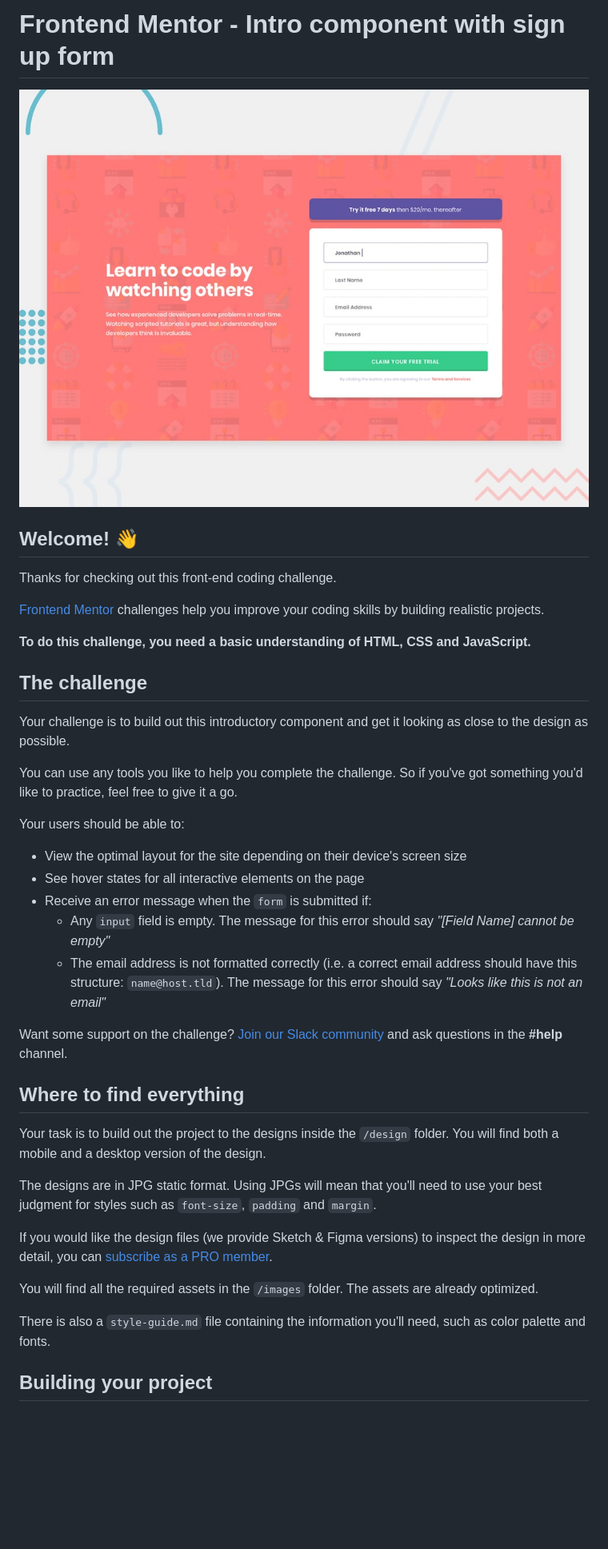
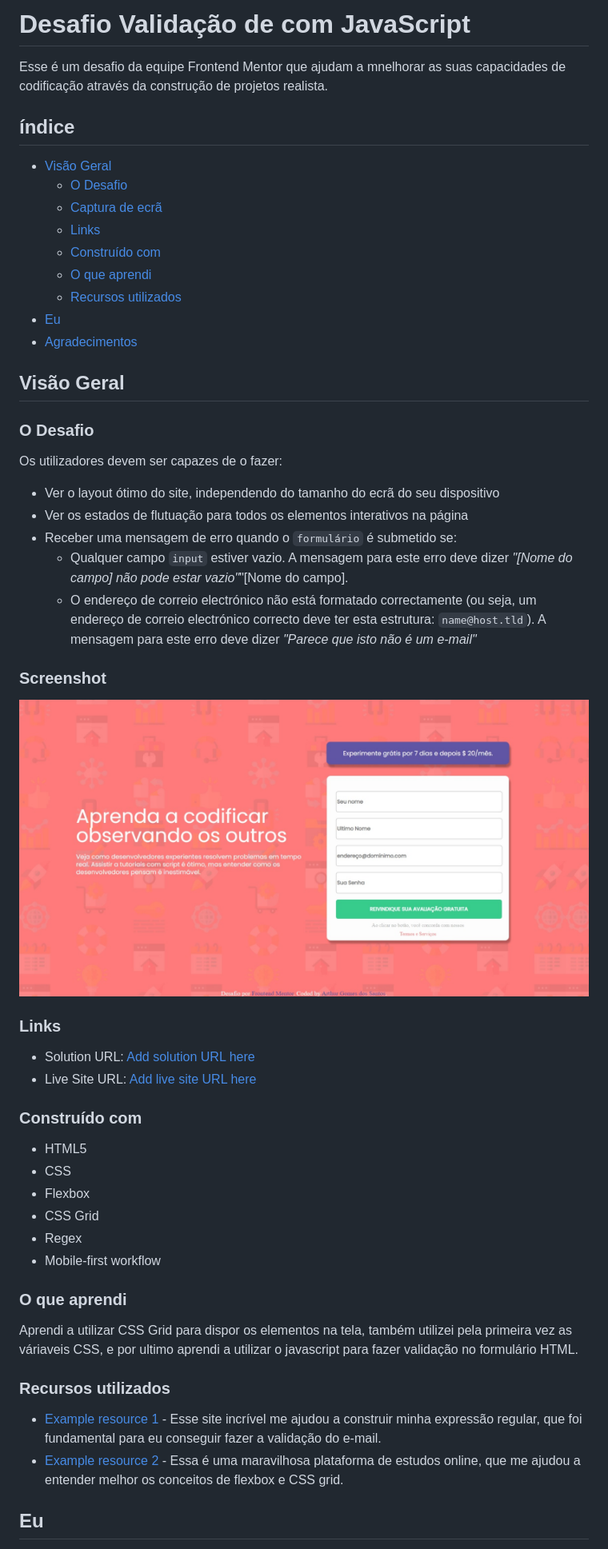
Before and after one commit to Arttutu/formulario-js, a Markdown page: README.md, the part around one of its changes. Shown at 80% size. Drawn GitHub-style; pictures changed too: design/design-desktop.jpeg (added), design/desktop-preview.jpg (deleted); blank space fills up the shorter version.

Commit message:
arrumando o readme, versão final

```diff
--- a/README.md
+++ b/README.md
@@ -1,42 +1,57 @@
-# Frontend Mentor - Intro component with sign up form
+# Desafio Validação de com JavaScript
 
-![Design preview for the Intro component with sign up form coding challenge](./design/desktop-preview.jpg)
+Esse é um desafio da equipe Frontend Mentor que ajudam a mnelhorar as suas capacidades de codificação através da construção de projetos realista.
 
-## Welcome! 👋
+## índice
 
-Thanks for checking out this front-end coding challenge.
+- [Visão Geral](#visão-geral)
+  - [O Desafio](#o-desafio)
+  - [Captura de ecrã](#screenshot)
+  - [Links](#links)
+  - [Construído com](#construido-com)
+  - [O que aprendi](#O-que-aprendi)
+  - [Recursos utilizados](#recursos-utilizados)
+- [Eu](#eu)
+- [Agradecimentos](#Agradecimentos)
 
-[Frontend Mentor](https://www.frontendmentor.io) challenges help you improve your coding skills by building realistic projects.
+## Visão Geral
 
-**To do this challenge, you need a basic understanding of HTML, CSS and JavaScript.**
+### O Desafio
 
-## The challenge
+Os utilizadores devem ser capazes de o fazer:
 
-Your challenge is to build out this introductory component and get it looking as close to the design as possible.
+- Ver o layout ótimo do site, independendo do tamanho do ecrã do seu dispositivo
+- Ver os estados de flutuação para todos os elementos interativos na página
+- Receber uma mensagem de erro quando o `formulário` é submetido se:
+  - Qualquer campo `input` estiver vazio. A mensagem para este erro deve dizer _"[Nome do campo] não pode estar vazio"_"[Nome do campo].
+  - O endereço de correio electrónico não está formatado correctamente (ou seja, um endereço de correio electrónico correcto deve ter esta estrutura: `name@host.tld`). A mensagem para este erro deve dizer _"Parece que isto não é um e-mail"_
 
-You can use any tools you like to help you complete the challenge. So if you've got something you'd like to practice, feel free to give it a go.
+### Screenshot
 
-Your users should be able to:
+![](./design/design-desktop.jpeg)
 
-- View the optimal layout for the site depending on their device's screen size
-- See hover states for all interactive elements on the page
-- Receive an error message when the `form` is submitted if:
-  - Any `input` field is empty. The message for this error should say *"[Field Name] cannot be empty"*
-  - The email address is not formatted correctly (i.e. a correct email address should have this structure: `name@host.tld`). The message for this error should say *"Looks like this is not an email"*
+### Links
 
-Want some support on the challenge? [Join our Slack community](https://www.frontendmentor.io/slack) and ask questions in the **#help** channel.
+- Solution URL: [Add solution URL here](https://github.com/Arttutu/formulario-js)
+- Live Site URL: [Add live site URL here](https://arttutu.github.io/formulario-js/)
 
-## Where to find everything
+### Construído com
 
-Your task is to build out the project to the designs inside the `/design` folder. You will find both a mobile and a desktop version of the design.
+- HTML5
+- CSS
+- Flexbox
+- CSS Grid
+- Regex
+- Mobile-first workflow
 
-The designs are in JPG static format. Using JPGs will mean that you'll need to use your best judgment for styles such as `font-size`, `padding` and `margin`.
+### O que aprendi
 
-If you would like the design files (we provide Sketch & Figma versions) to inspect the design in more detail, you can [subscribe as a PRO member](https://www.frontendmentor.io/pro).
+Aprendi a utilizar CSS Grid para dispor os elementos na tela, também utilizei pela primeira vez as váriaveis CSS, e por ultimo aprendi a utilizar o javascript para fazer validação no formulário HTML.
 
-You will find all the required assets in the `/images` folder. The assets are already optimized.
+### Recursos utilizados
 
-There is also a `style-guide.md` file containing the information you'll need, such as color palette and fonts.
+- [Example resource 1](https://regex101.com/) - Esse site incrível me ajudou a construir minha expressão regular, que foi fundamental para eu conseguir fazer a validação do e-mail.
+- [Example resource 2](https://www.alura.com.br/) - Essa é uma maravilhosa plataforma de estudos online, que me ajudou a entender melhor os conceitos de flexbox e CSS grid.
 
-## Building your project
+## Eu
 
```
Also changed, not shown: other parts of README.md (+6 -51 lines), README-template.md (deleted, +0 -114 lines), style-guide.md (deleted, +0 -35 lines), design/active-states.jpg (deleted), design/desktop-design.jpg (deleted), design/mobile-design.jpg (deleted), 1 other file.
